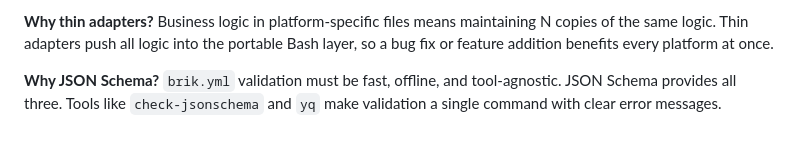
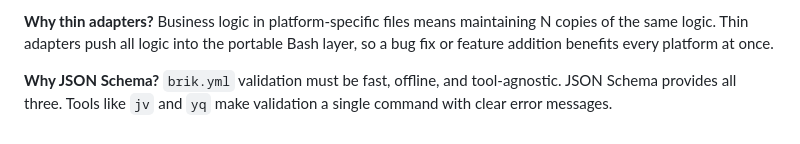
Before and after one commit to getbrik/brik, a Markdown page: docs/architecture.md, the part around the change. Drawn GitHub-style.

```diff
--- a/docs/architecture.md
+++ b/docs/architecture.md
@@ -396,5 +396,5 @@ copies of the same logic. Thin adapters push all logic into the portable Bash la
 so a bug fix or feature addition benefits every platform at once.
 
 **Why JSON Schema?** `brik.yml` validation must be fast, offline, and tool-agnostic.
-JSON Schema provides all three. Tools like `check-jsonschema` and `yq` make validation
+JSON Schema provides all three. Tools like `jv` and `yq` make validation
 a single command with clear error messages.
```
Also changed, not shown: README.md (+6 -2 lines).
